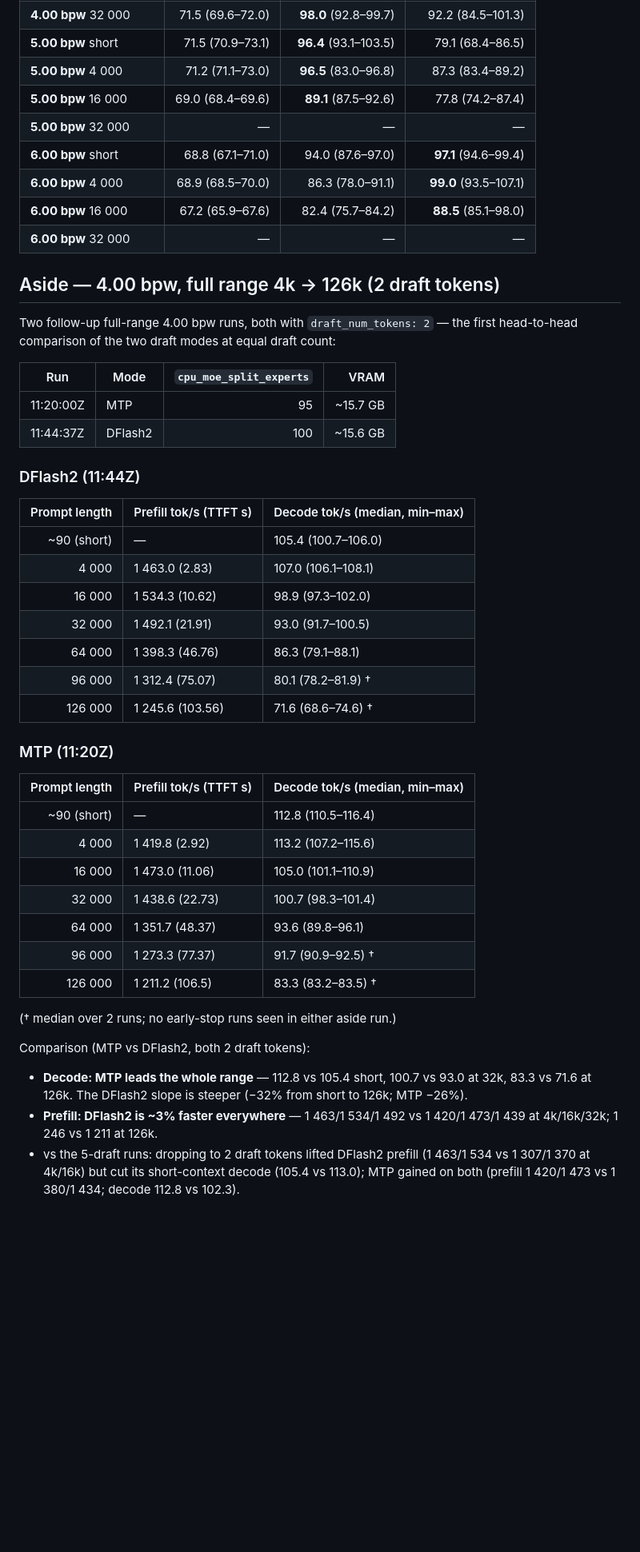
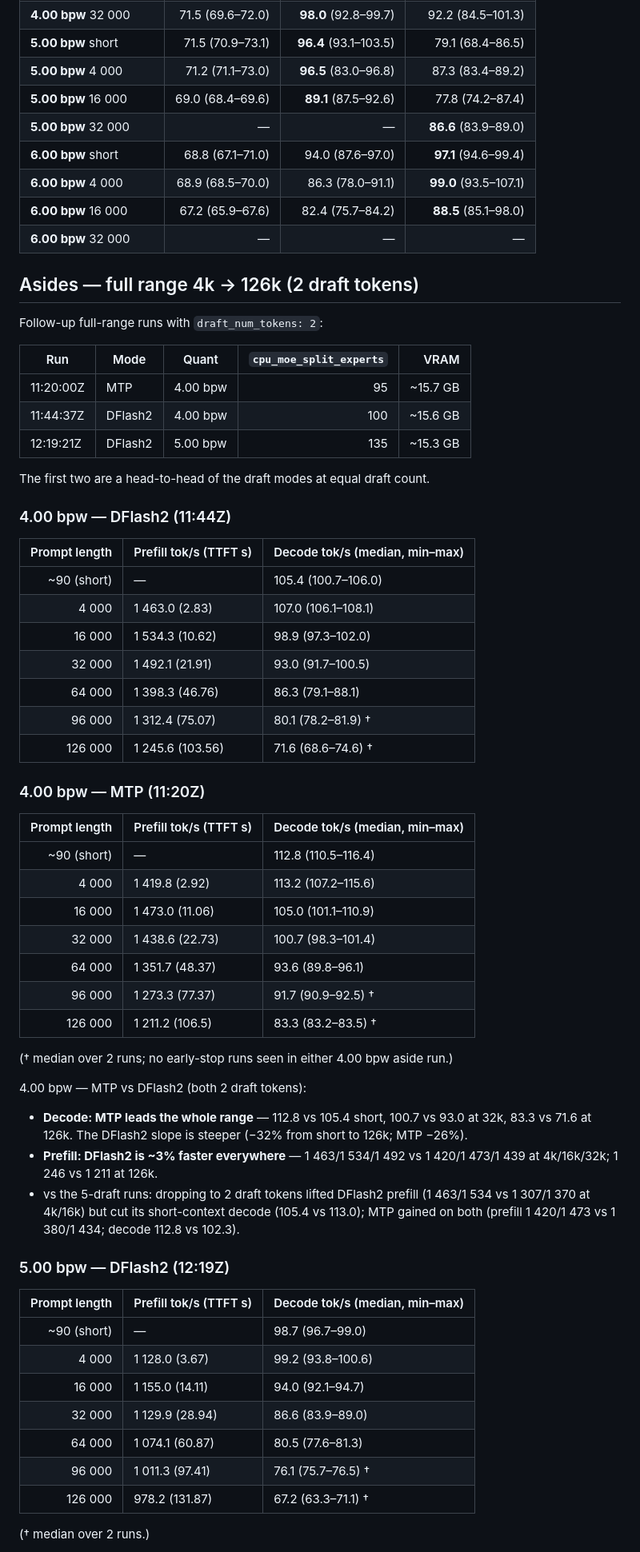
Before and after one commit to willeyh-git/moe-offload-bench, a Markdown page: QWEN3.6-35B-A3B.md, the part around one of its changes. Shown at 80% size. GitHub-like rendering; blank space fills up the shorter version.

```diff
--- a/QWEN3.6-35B-A3B.md
+++ b/QWEN3.6-35B-A3B.md
@@ -107,24 +109,25 @@ draft_model:
 | **5.00 bpw** short | 71.5 (70.9–73.1) | **96.4** (93.1–103.5) | 79.1 (68.4–86.5) |
 | **5.00 bpw** 4 000 | 71.2 (71.1–73.0) | **96.5** (83.0–96.8) | 87.3 (83.4–89.2) |
 | **5.00 bpw** 16 000 | 69.0 (68.4–69.6) | **89.1** (87.5–92.6) | 77.8 (74.2–87.4) |
-| **5.00 bpw** 32 000 | — | — | — |
+| **5.00 bpw** 32 000 | — | — | **86.6** (83.9–89.0) |
 | **6.00 bpw** short | 68.8 (67.1–71.0) | 94.0 (87.6–97.0) | **97.1** (94.6–99.4) |
 | **6.00 bpw** 4 000 | 68.9 (68.5–70.0) | 86.3 (78.0–91.1) | **99.0** (93.5–107.1) |
 | **6.00 bpw** 16 000 | 67.2 (65.9–67.6) | 82.4 (75.7–84.2) | **88.5** (85.1–98.0) |
 | **6.00 bpw** 32 000 | — | — | — |
 
-## Aside — 4.00 bpw, full range 4k → 126k (2 draft tokens)
+## Asides — full range 4k → 126k (2 draft tokens)
 
-Two follow-up full-range 4.00 bpw runs, both with `draft_num_tokens: 2` —
-the first head-to-head comparison of the two draft modes at equal draft
-count:
+Follow-up full-range runs with `draft_num_tokens: 2`:
 
-| Run | Mode | `cpu_moe_split_experts` | VRAM |
-| --- | --- | ---: | ---: |
-| 11:20:00Z | MTP | 95 | ~15.7 GB |
-| 11:44:37Z | DFlash2 | 100 | ~15.6 GB |
+| Run | Mode | Quant | `cpu_moe_split_experts` | VRAM |
+| --- | --- | --- | ---: | ---: |
+| 11:20:00Z | MTP | 4.00 bpw | 95 | ~15.7 GB |
+| 11:44:37Z | DFlash2 | 4.00 bpw | 100 | ~15.6 GB |
+| 12:19:21Z | DFlash2 | 5.00 bpw | 135 | ~15.3 GB |
 
-### DFlash2 (11:44Z)
+The first two are a head-to-head of the draft modes at equal draft count.
+
+### 4.00 bpw — DFlash2 (11:44Z)
 
 | Prompt length | Prefill tok/s (TTFT s) | Decode tok/s (median, min–max) |
 | ---: | --- | --- |
@@ -136,7 +139,7 @@ count:
 | 96 000 | 1 312.4 (75.07) | 80.1 (78.2–81.9) † |
 | 126 000 | 1 245.6 (103.56) | 71.6 (68.6–74.6) † |
 
-### MTP (11:20Z)
+### 4.00 bpw — MTP (11:20Z)
 
 | Prompt length | Prefill tok/s (TTFT s) | Decode tok/s (median, min–max) |
 | ---: | --- | --- |
@@ -148,9 +151,10 @@ count:
 | 96 000 | 1 273.3 (77.37) | 91.7 (90.9–92.5) † |
 | 126 000 | 1 211.2 (106.5) | 83.3 (83.2–83.5) † |
 
-(† median over 2 runs; no early-stop runs seen in either aside run.)
+(† median over 2 runs; no early-stop runs seen in either 4.00 bpw aside
+run.)
 
-Comparison (MTP vs DFlash2, both 2 draft tokens):
+4.00 bpw — MTP vs DFlash2 (both 2 draft tokens):
 
 - **Decode: MTP leads the whole range** — 112.8 vs 105.4 short, 100.7 vs 93.0
   at 32k, 83.3 vs 71.6 at 126k. The DFlash2 slope is steeper (−32% from
@@ -162,3 +166,17 @@ Comparison (MTP vs DFlash2, both 2 draft tokens):
   (105.4 vs 113.0); MTP gained on both (prefill 1 420/1 473 vs 1 380/1 434;
   decode 112.8 vs 102.3).
 
+### 5.00 bpw — DFlash2 (12:19Z)
+
+| Prompt length | Prefill tok/s (TTFT s) | Decode tok/s (median, min–max) |
+| ---: | --- | --- |
+| ~90 (short) | — | 98.7 (96.7–99.0) |
+| 4 000 | 1 128.0 (3.67) | 99.2 (93.8–100.6) |
+| 16 000 | 1 155.0 (14.11) | 94.0 (92.1–94.7) |
+| 32 000 | 1 129.9 (28.94) | 86.6 (83.9–89.0) |
+| 64 000 | 1 074.1 (60.87) | 80.5 (77.6–81.3) |
+| 96 000 | 1 011.3 (97.41) | 76.1 (75.7–76.5) † |
+| 126 000 | 978.2 (131.87) | 67.2 (63.3–71.1) † |
+
+(† median over 2 runs.)
+
```
Also changed, not shown: other parts of QWEN3.6-35B-A3B.md (+31 -16 lines), plots/qwen3.6-5.00bpw.png, 2 other files.
